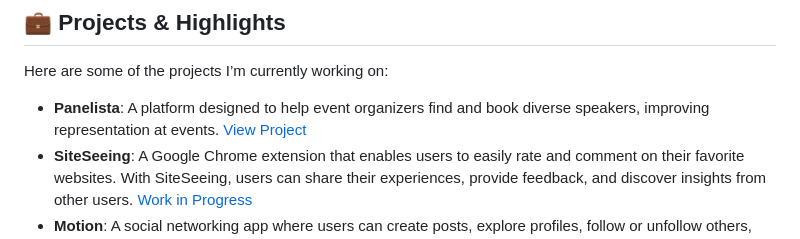
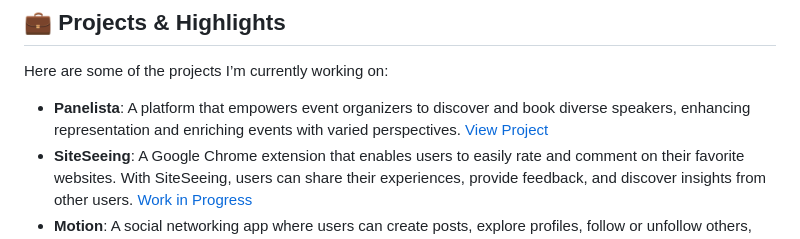
Before and after one commit to alikuzucu/alikuzucu, a Markdown page: README.md, the part around the change. Rendered like a GitHub page.

```diff
--- a/README.md
+++ b/README.md
@@ -16,7 +16,7 @@ I specialize in creating user-centered solutions that blend both front-end and b
 
 Here are some of the projects I’m currently working on:
 
-- **Panelista**: A platform designed to help event organizers find and book diverse speakers, improving representation at events. [View Project](https://panelista.ch/home)
+- **Panelista**: A platform that empowers event organizers to discover and book diverse speakers, enhancing representation and enriching events with varied perspectives. [View Project](https://panelista.ch/home)
 - **SiteSeeing**: A Google Chrome extension that enables users to easily rate and comment on their favorite websites. With SiteSeeing, users can share their experiences, provide feedback, and discover insights from other users. [Work in Progress](#)
 - **Motion**: A social networking app where users can create posts, explore profiles, follow or unfollow others, and send friend requests. [Project Demo](https://alikuzucu.github.io/Motion/)
 - **Luna**: A restaurant review and rating application that allows users to discover top-rated food spots and engage with fellow food enthusiasts. [Project Demo](https://alikuzucu.github.io/Luna/)
```
